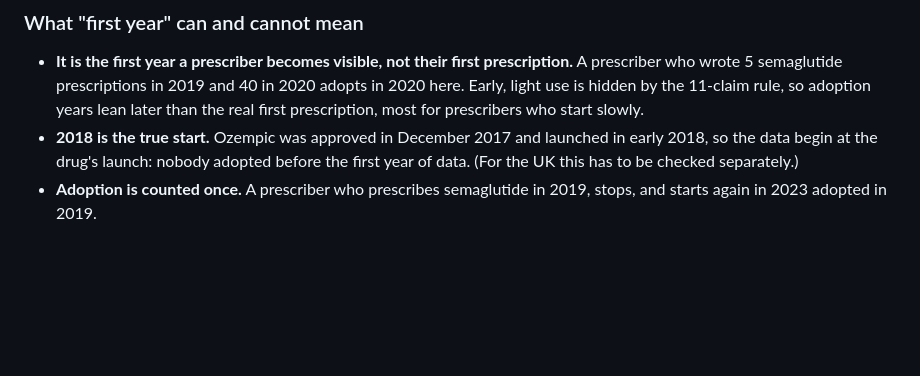
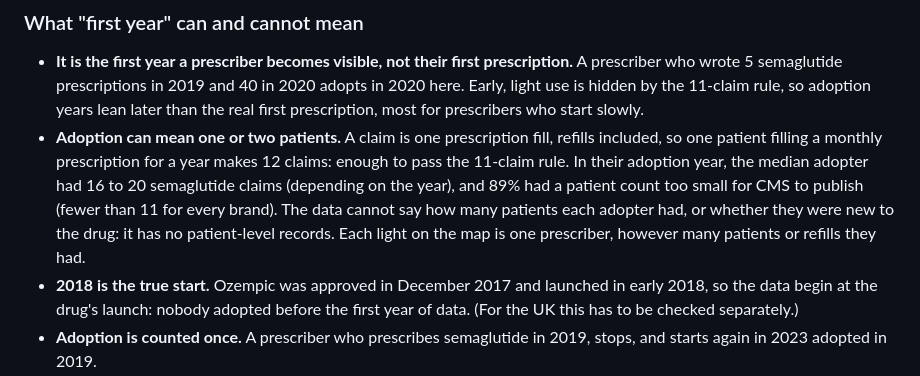
Before and after one commit to MyreLab/semaglutide-spread, a Markdown page: docs/data-notes.md, the part around the change. GitHub-like rendering; blank space fills up the shorter version.

```diff
--- a/docs/data-notes.md
+++ b/docs/data-notes.md
@@ -71,6 +71,7 @@ Medicare Part D may not pay for drugs used for weight loss. Ozempic and Rybelsus
 
 ### What "first year" can and cannot mean
 - **It is the first year a prescriber becomes visible, not their first prescription.** A prescriber who wrote 5 semaglutide prescriptions in 2019 and 40 in 2020 adopts in 2020 here. Early, light use is hidden by the 11-claim rule, so adoption years lean later than the real first prescription, most for prescribers who start slowly.
+- **Adoption can mean one or two patients.** A claim is one prescription fill, refills included, so one patient filling a monthly prescription for a year makes 12 claims: enough to pass the 11-claim rule. In their adoption year, the median adopter had 16 to 20 semaglutide claims (depending on the year), and 89% had a patient count too small for CMS to publish (fewer than 11 for every brand). The data cannot say how many patients each adopter had, or whether they were new to the drug: it has no patient-level records. Each light on the map is one prescriber, however many patients or refills they had.
 - **2018 is the true start.** Ozempic was approved in December 2017 and launched in early 2018, so the data begin at the drug's launch: nobody adopted before the first year of data. (For the UK this has to be checked separately.)
 - **Adoption is counted once.** A prescriber who prescribes semaglutide in 2019, stops, and starts again in 2023 adopted in 2019.
 - **The population at risk changes every year.** Prescribers retire, start practice, or stop prescribing diabetes drugs. Each year's denominator is that year's prescribers of any glucose-lowering drug; adopters who stop prescribing diabetes drugs drop out of it. `cumulative_adopters` in `rpt_adoption_curve` counts everyone who has ever adopted, wherever they are now.
```
Also changed, not shown: docs/images/us_night_lights_2024.png, 2 other files.
